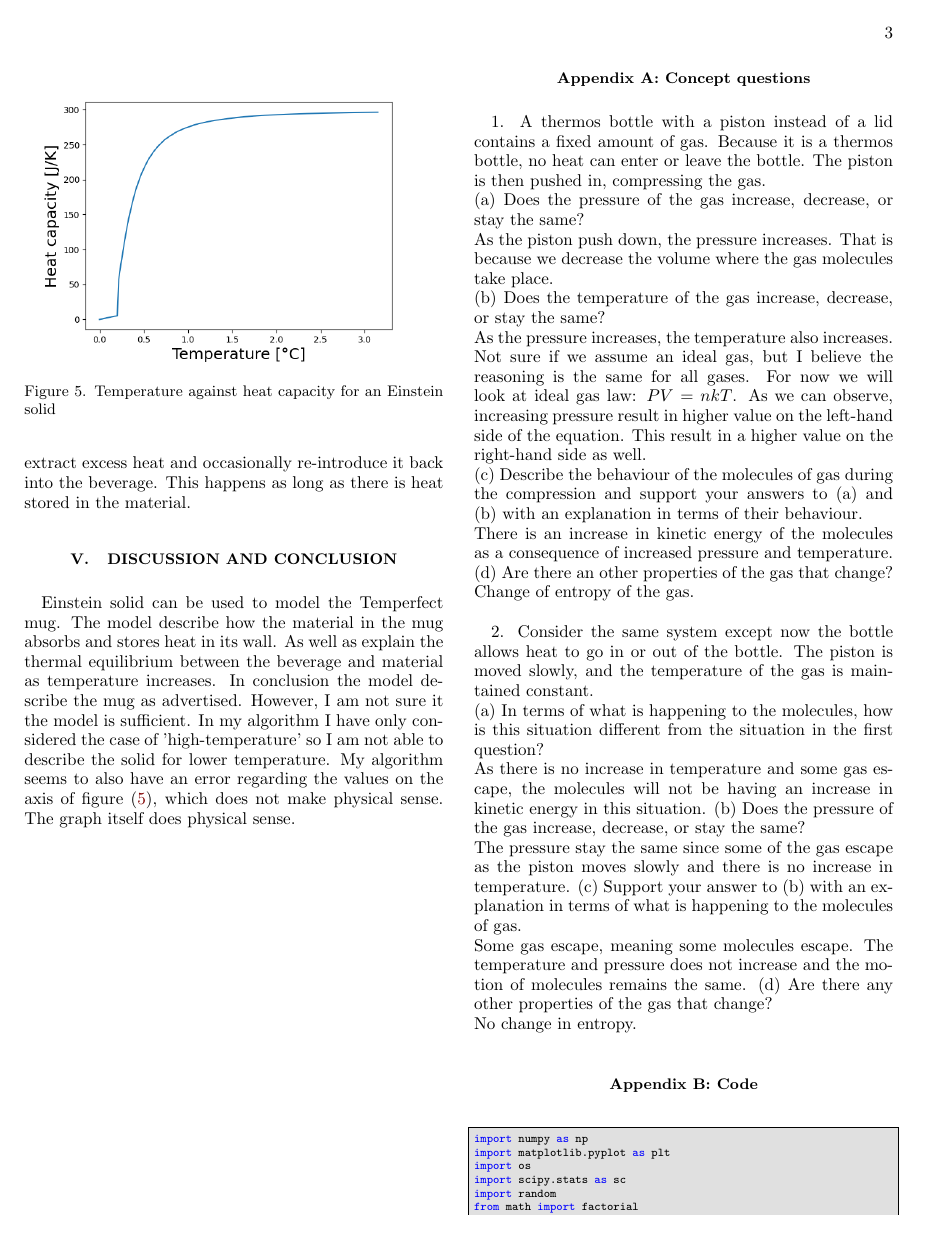
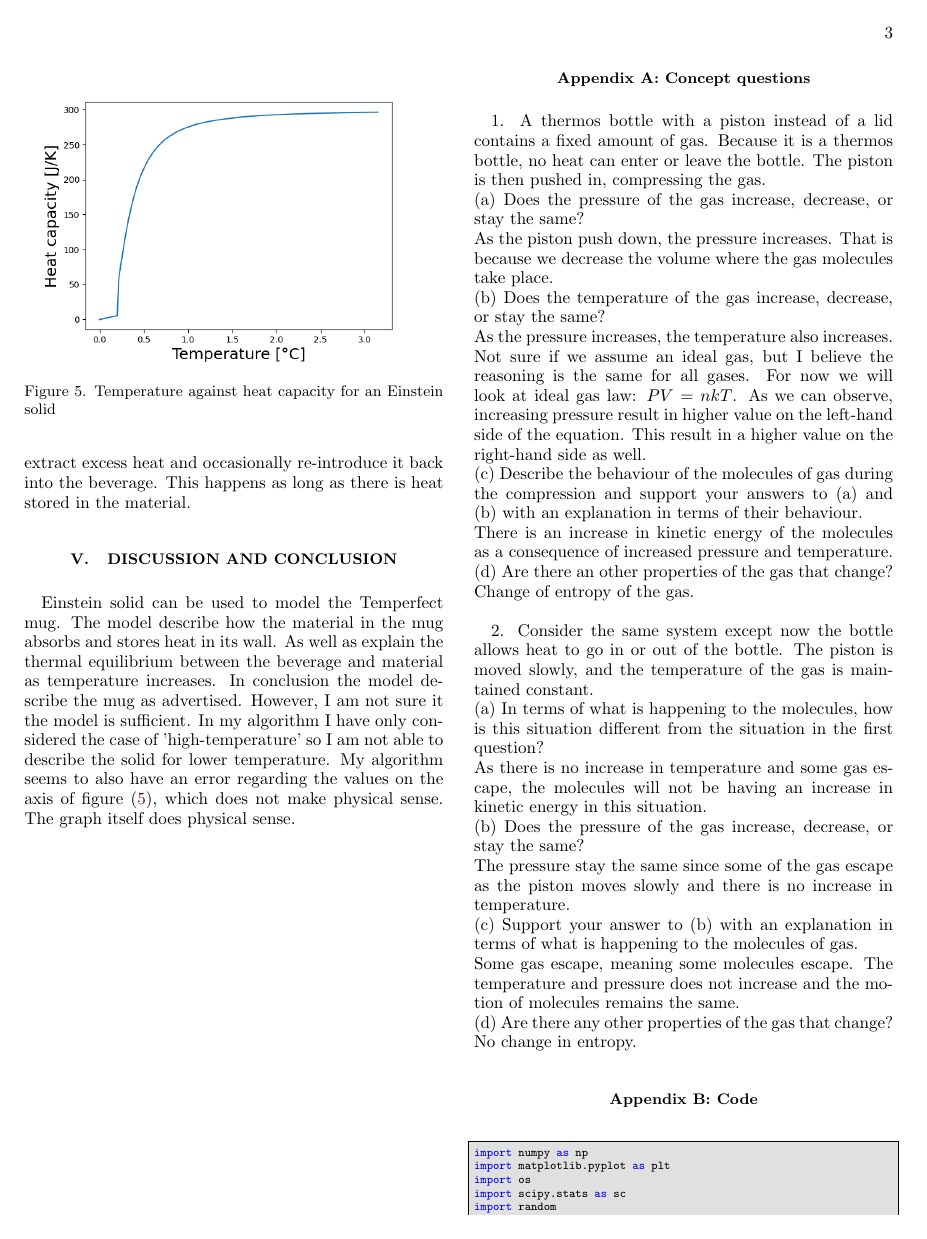
Before and after one commit to mochiim/H22, a LaTeX paper (FYS2160/oblig1.tex): page 3 of 4. Compiled offline with pdfLaTeX.

Commit message:
05.09.2022 21:17

```diff
--- a/FYS2160/oblig1.tex
+++ b/FYS2160/oblig1.tex
@@ -182,13 +182,13 @@ maintained constant.\\
 (a) In terms of what is happening to the
 molecules, how is this situation different from
 the situation in the first question?\\
-As there is no increase in temperature and some gas escape, the molecules will not be having an increase in kinetic energy in this situation.
+As there is no increase in temperature and some gas escape, the molecules will not be having an increase in kinetic energy in this situation.\\
 (b) Does the pressure of the gas increase, decrease,
 or stay the same?\\
-The pressure stay the same since some of the gas escape as the piston moves slowly and there is no increase in temperature.
+The pressure stay the same since some of the gas escape as the piston moves slowly and there is no increase in temperature.\\
 (c) Support your answer to (b) with an explanation in terms of what is happening to the
 molecules of gas.\\
-Some gas escape, meaning some molecules escape. The temperature and pressure does not increase and the motion of molecules remains the same.
+Some gas escape, meaning some molecules escape. The temperature and pressure does not increase and the motion of molecules remains the same.\\
 (d) Are there any other properties of the gas that
 change?\\
 No change in entropy.
```
Also changed, not shown: FYS2160/oblig1.pdf, 2 other files.
